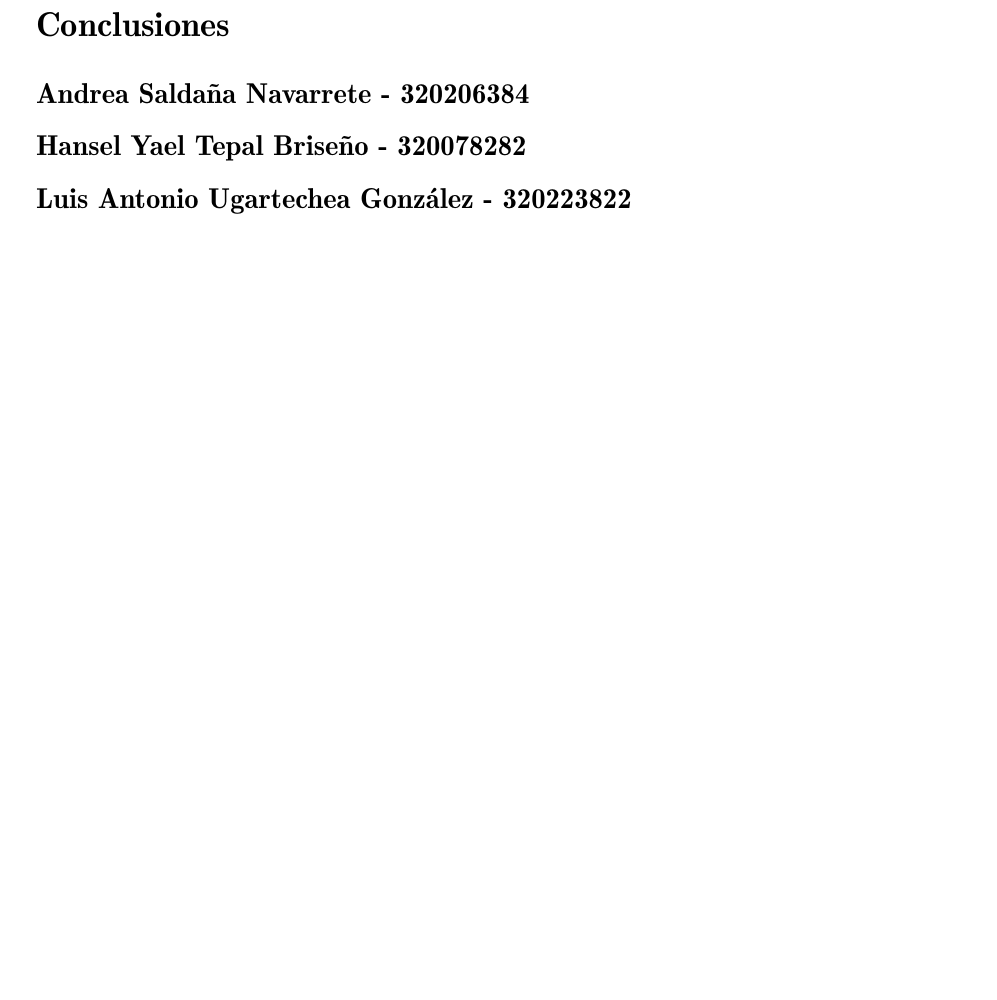
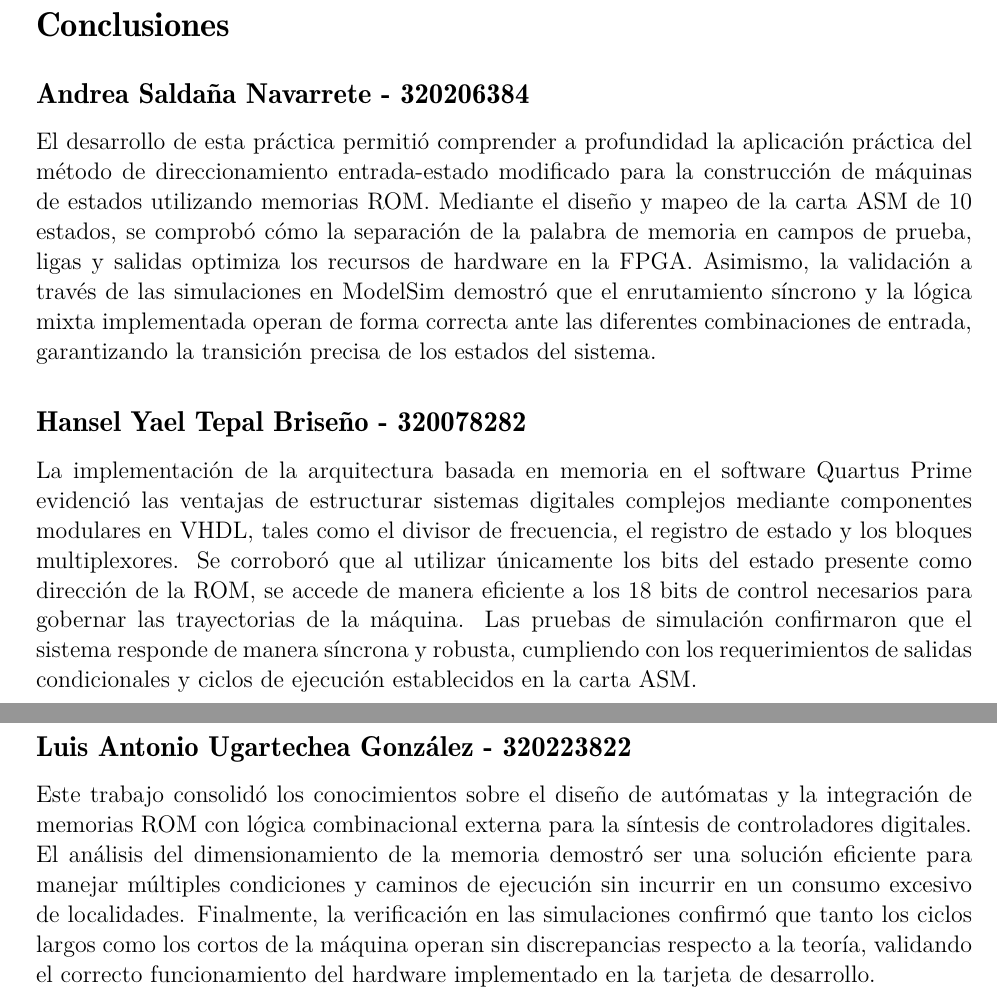
Before and after one commit to HansMarcus01/Labo.Oac, a LaTeX document (practica_4/practica_4.tex): part of page 17 of 18 before the commit and two parts of pages 17 and 18 of 19 after it, the two joined at a grey line, cut so that both start at the same text, the shorter picture padded with empty space. Compiled offline with pdfLaTeX.

Commit message:
Agrego introducción y conclusiones

```diff
--- a/practica_4/practica_4.tex
+++ b/practica_4/practica_4.tex
@@ -849,15 +851,15 @@ Notar que las entradas \texttt{Y=1} y \texttt{Z=1} no afectan el flujo de la má
 
 \subsection*{Andrea Saldaña Navarrete - 320206384}
 
-
+El desarrollo de esta práctica permitió comprender a profundidad la aplicación práctica del método de direccionamiento entrada-estado modificado para la construcción de máquinas de estados utilizando memorias ROM. Mediante el diseño y mapeo de la carta ASM de 10 estados, se comprobó cómo la separación de la palabra de memoria en campos de prueba, ligas y salidas optimiza los recursos de hardware en la FPGA. Asimismo, la validación a través de las simulaciones en ModelSim demostró que el enrutamiento síncrono y la lógica mixta implementada operan de forma correcta ante las diferentes combinaciones de entrada, garantizando la transición precisa de los estados del sistema.
 
 \subsection*{Hansel Yael Tepal Briseño - 320078282}
 
-
+La implementación de la arquitectura basada en memoria en el software Quartus Prime evidenció las ventajas de estructurar sistemas digitales complejos mediante componentes modulares en VHDL, tales como el divisor de frecuencia, el registro de estado y los bloques multiplexores. Se corroboró que al utilizar únicamente los bits del estado presente como dirección de la ROM, se accede de manera eficiente a los 18 bits de control necesarios para gobernar las trayectorias de la máquina. Las pruebas de simulación confirmaron que el sistema responde de manera síncrona y robusta, cumpliendo con los requerimientos de salidas condicionales y ciclos de ejecución establecidos en la carta ASM.
 
 \subsection*{Luis Antonio Ugartechea González - 320223822}
 
-
+Este trabajo consolidó los conocimientos sobre el diseño de autómatas y la integración de memorias ROM con lógica combinacional externa para la síntesis de controladores digitales. El análisis del dimensionamiento de la memoria demostró ser una solución eficiente para manejar múltiples condiciones y caminos de ejecución sin incurrir en un consumo excesivo de localidades. Finalmente, la verificación en las simulaciones confirmó que tanto los ciclos largos como los cortos de la máquina operan sin discrepancias respecto a la teoría, validando el correcto funcionamiento del hardware implementado en la tarjeta de desarrollo.
 
 \input{template/biblio.tex}
 
```
Also changed, not shown: practica_4/practica_4.tex (2 more changed lines).
